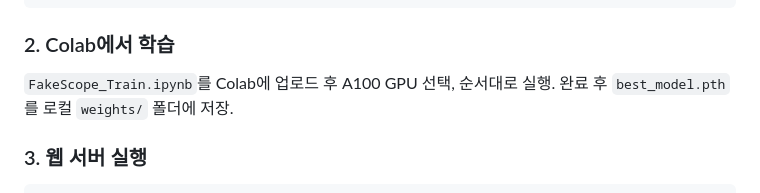
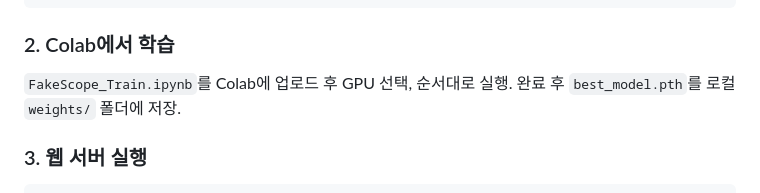
Before and after one commit to recordcy/Fakescope, a Markdown page: README.md, the part around one of its changes. Rendered like a GitHub page.

```diff
--- a/README.md
+++ b/README.md
@@ -217,7 +217,7 @@ pip install -r requirements.txt
 
 ### 2. Colab에서 학습
 
-`FakeScope_Train.ipynb`를 Colab에 업로드 후 A100 GPU 선택, 순서대로 실행.
+`FakeScope_Train.ipynb`를 Colab에 업로드 후 GPU 선택, 순서대로 실행.
 완료 후 `best_model.pth`를 로컬 `weights/` 폴더에 저장.
 
 ### 3. 웹 서버 실행
```
Also changed, not shown: other parts of README.md (+1 -1 lines).
